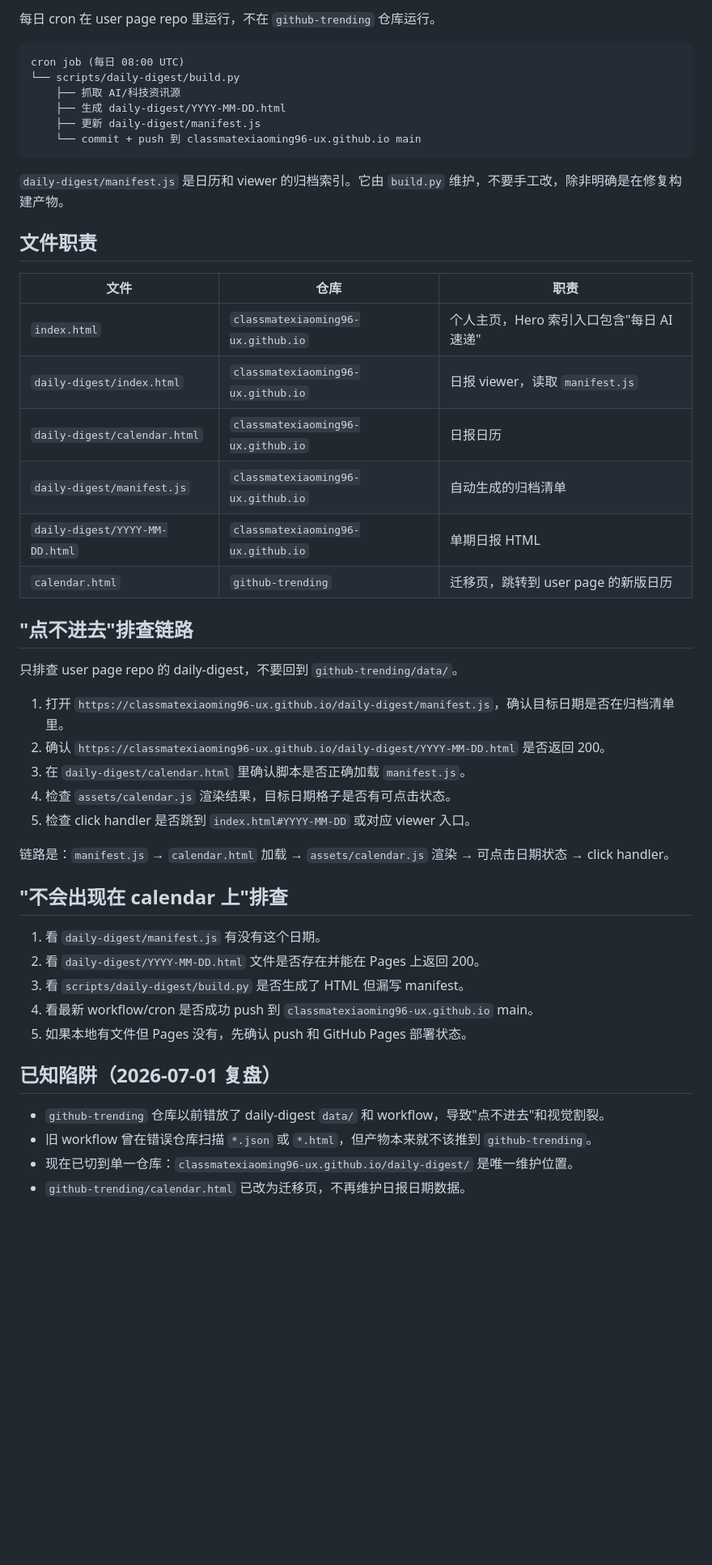
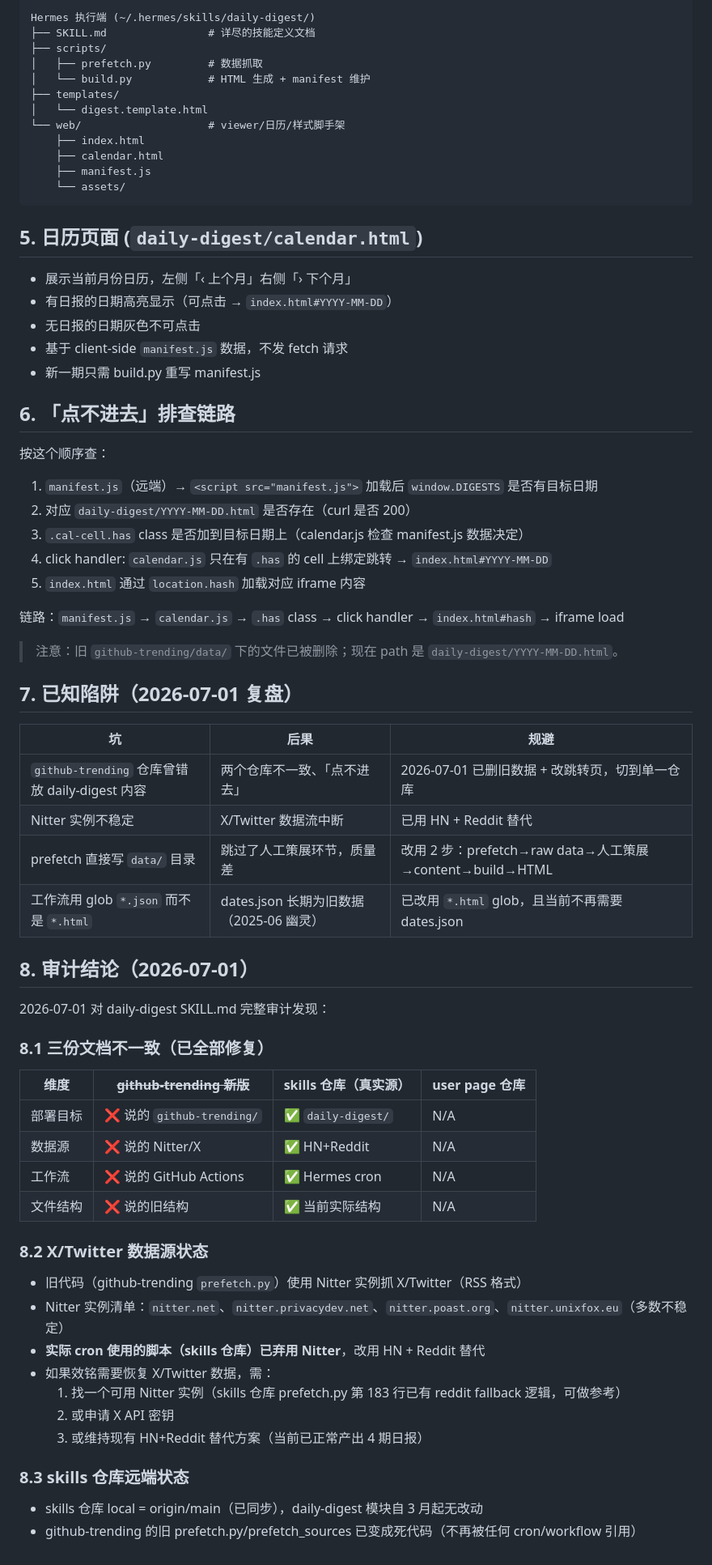
Before and after one commit to classmatexiaoming96-ux/github-trending, a Markdown page: daily-digest/SKILL.md, the part around one of its changes. Shown at 81% size. GitHub-like rendering; blank space fills up the shorter version.

Commit message:
docs(daily-digest): rewrite SKILL.md to reflect user-page deployment + audit findings

````diff
--- a/daily-digest/SKILL.md
+++ b/daily-digest/SKILL.md
@@ -38,51 +73,73 @@ user page repo (classmatexiaoming96-ux.github.io)
 
-每日 cron 在 user page repo 里运行，不在 `github-trending` 仓库运行。
-
-```text
-cron job (每日 08:00 UTC)
-└── scripts/daily-digest/build.py
-    ├── 抓取 AI/科技资讯源
-    ├── 生成 daily-digest/YYYY-MM-DD.html
-    ├── 更新 daily-digest/manifest.js
-    └── commit + push 到 classmatexiaoming96-ux.github.io main
+Hermes 执行端 (~/.hermes/skills/daily-digest/)
+├── SKILL.md                # 详尽的技能定义文档
+├── scripts/
+│   ├── prefetch.py         # 数据抓取
+│   └── build.py            # HTML 生成 + manifest 维护
+├── templates/
+│   └── digest.template.html
+└── web/                    # viewer/日历/样式脚手架
+    ├── index.html
+    ├── calendar.html
+    ├── manifest.js
+    └── assets/
 ```
 
-`daily-digest/manifest.js` 是日历和 viewer 的归档索引。它由 `build.py` 维护，不要手工改，除非明确是在修复构建产物。
+## 5. 日历页面 (`daily-digest/calendar.html`)
 
-## 文件职责
+- 展示当前月份日历，左侧「‹ 上个月」右侧「› 下个月」
+- 有日报的日期高亮显示（可点击 → `index.html#YYYY-MM-DD`）
+- 无日报的日期灰色不可点击
+- 基于 client-side `manifest.js` 数据，不发 fetch 请求
+- 新一期只需 build.py 重写 manifest.js
 
-| 文件 | 仓库 | 职责 |
-|------|------|------|
-| `index.html` | `classmatexiaoming96-ux.github.io` | 个人主页，Hero 索引入口包含"每日 AI 速递" |
-| `daily-digest/index.html` | `classmatexiaoming96-ux.github.io` | 日报 viewer，读取 `manifest.js` |
-| `daily-digest/calendar.html` | `classmatexiaoming96-ux.github.io` | 日报日历 |
-| `daily-digest/manifest.js` | `classmatexiaoming96-ux.github.io` | 自动生成的归档清单 |
-| `daily-digest/YYYY-MM-DD.html` | `classmatexiaoming96-ux.github.io` | 单期日报 HTML |
-| `calendar.html` | `github-trending` | 迁移页，跳转到 user page 的新版日历 |
+## 6. 「点不进去」排查链路
 
-## "点不进去"排查链路
+按这个顺序查：
 
-只排查 user page repo 的 daily-digest，不要回到 `github-trending/data/`。
+1. `manifest.js`（远端）→ `<script src="manifest.js">` 加载后 `window.DIGESTS` 是否有目标日期
+2. 对应 `daily-digest/YYYY-MM-DD.html` 是否存在（curl 是否 200）
+3. `.cal-cell.has` class 是否加到目标日期上（calendar.js 检查 manifest.js 数据决定）
+4. click handler: `calendar.js` 只在有 `.has` 的 cell 上绑定跳转 → `index.html#YYYY-MM-DD`
+5. `index.html` 通过 `location.hash` 加载对应 iframe 内容
 
-1. 打开 `https://classmatexiaoming96-ux.github.io/daily-digest/manifest.js`，确认目标日期是否在归档清单里。
-2. 确认 `https://classmatexiaoming96-ux.github.io/daily-digest/YYYY-MM-DD.html` 是否返回 200。
-3. 在 `daily-digest/calendar.html` 里确认脚本是否正确加载 `manifest.js`。
-4. 检查 `assets/calendar.js` 渲染结果，目标日期格子是否有可点击状态。
-5. 检查 click handler 是否跳到 `index.html#YYYY-MM-DD` 或对应 viewer 入口。
+链路：`manifest.js` → `calendar.js` → `.has` class → click handler → `index.html#hash` → iframe load
 
-链路是：`manifest.js` → `calendar.html` 加载 → `assets/calendar.js` 渲染 → 可点击日期状态 → click handler。
+> 注意：旧 `github-trending/data/` 下的文件已被删除；现在 path 是 `daily-digest/YYYY-MM-DD.html`。
 
-## "不会出现在 calendar 上"排查
+## 7. 已知陷阱（2026-07-01 复盘）
 
-1. 看 `daily-digest/manifest.js` 有没有这个日期。
-2. 看 `daily-digest/YYYY-MM-DD.html` 文件是否存在并能在 Pages 上返回 200。
-3. 看 `scripts/daily-digest/build.py` 是否生成了 HTML 但漏写 manifest。
-4. 看最新 workflow/cron 是否成功 push 到 `classmatexiaoming96-ux.github.io` main。
-5. 如果本地有文件但 Pages 没有，先确认 push 和 GitHub Pages 部署状态。
+| 坑 | 后果 | 规避 |
+|---|---|---|
+| `github-trending` 仓库曾错放 daily-digest 内容 | 两个仓库不一致、「点不进去」 | 2026-07-01 已删旧数据 + 改跳转页，切到单一仓库 |
+| Nitter 实例不稳定 | X/Twitter 数据流中断 | 已用 HN + Reddit 替代 |
+| prefetch 直接写 `data/` 目录 | 跳过了人工策展环节，质量差 | 改用 2 步：prefetch→raw data→人工策展→content→build→HTML |
+| 工作流用 glob `*.json` 而不是 `*.html` | dates.json 长期为旧数据（2025-06 幽灵） | 已改用 `*.html` glob，且当前不再需要 dates.json |
 
-## 已知陷阱（2026-07-01 复盘）
+## 8. 审计结论（2026-07-01）
 
-- `github-trending` 仓库以前错放了 daily-digest `data/` 和 workflow，导致"点不进去"和视觉割裂。
-- 旧 workflow 曾在错误仓库扫描 `*.json` 或 `*.html`，但产物本来就不该推到 `github-trending`。
-- 现在已切到单一仓库：`classmatexiaoming96-ux.github.io/daily-digest/` 是唯一维护位置。
-- `github-trending/calendar.html` 已改为迁移页，不再维护日报日期数据。
+2026-07-01 对 daily-digest SKILL.md 完整审计发现：
+
+### 8.1 三份文档不一致（已全部修复）
+
+| 维度 | ~~github-trending 新版~~ | skills 仓库（真实源） | user page 仓库 |
+|------|------------------------|----------------------|---------------|
+| 部署目标 | ❌ 说的 `github-trending/` | ✅ `daily-digest/` | N/A |
+| 数据源 | ❌ 说的 Nitter/X | ✅ HN+Reddit | N/A |
+| 工作流 | ❌ 说的 GitHub Actions | ✅ Hermes cron | N/A |
+| 文件结构 | ❌ 说的旧结构 | ✅ 当前实际结构 | N/A |
+
+### 8.2 X/Twitter 数据源状态
+
+- 旧代码（github-trending `prefetch.py`）使用 Nitter 实例抓 X/Twitter（RSS 格式）
+- Nitter 实例清单：`nitter.net`、`nitter.privacydev.net`、`nitter.poast.org`、`nitter.unixfox.eu`（多数不稳定）
+- **实际 cron 使用的脚本（skills 仓库）已弃用 Nitter**，改用 HN + Reddit 替代
+- 如果效铭需要恢复 X/Twitter 数据，需：
+  1. 找一个可用 Nitter 实例（skills 仓库 prefetch.py 第 183 行已有 reddit fallback 逻辑，可做参考）
+  2. 或申请 X API 密钥
+  3. 或维持现有 HN+Reddit 替代方案（当前已正常产出 4 期日报）
+
+### 8.3 skills 仓库远端状态
+
+- skills 仓库 local = origin/main（已同步），daily-digest 模块自 3 月起无改动
+- github-trending 的旧 prefetch.py/prefetch_sources 已变成死代码（不再被任何 cron/workflow 引用）
````
Also changed, not shown: other parts of daily-digest/SKILL.md (+59 -24 lines).
